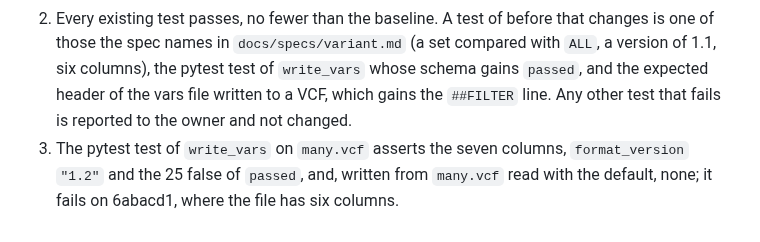
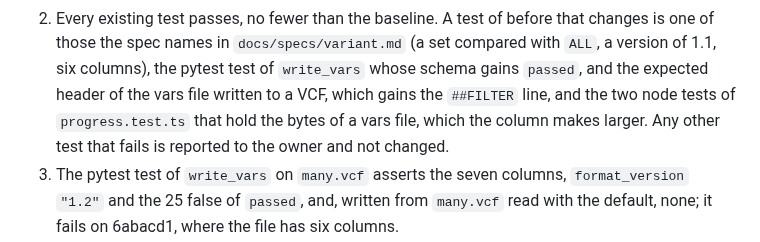
Before and after one commit to JoseBlanca/popnei, a Markdown page: docs/plans/filter-passed.md, the part around the change. Drawn GitHub-style.

Commit message:
the plan of the passed filter counts the two progress tests that hold the bytes of a vars file
Co-Authored-By: Claude Opus 5.5 (1M context) <noreply@anthropic.com>

```diff
--- a/docs/plans/filter-passed.md
+++ b/docs/plans/filter-passed.md
@@ -75,7 +75,9 @@ Deliverables:
    before that changes is one of those the spec names in `docs/specs/variant.md`
    (a set compared with `ALL`, a version of 1.1, six columns), the pytest
    test of `write_vars` whose schema gains `passed`, and the expected header
-   of the vars file written to a VCF, which gains the `##FILTER` line. Any
+   of the vars file written to a VCF, which gains the `##FILTER` line, and
+   the two node tests of `progress.test.ts` that hold the bytes of a vars
+   file, which the column makes larger. Any
    other test that fails is reported to the owner and not changed.
 3. The pytest test of `write_vars` on `many.vcf` asserts the seven columns,
    `format_version` `"1.2"` and the 25 false of `passed`, and, written from
```
